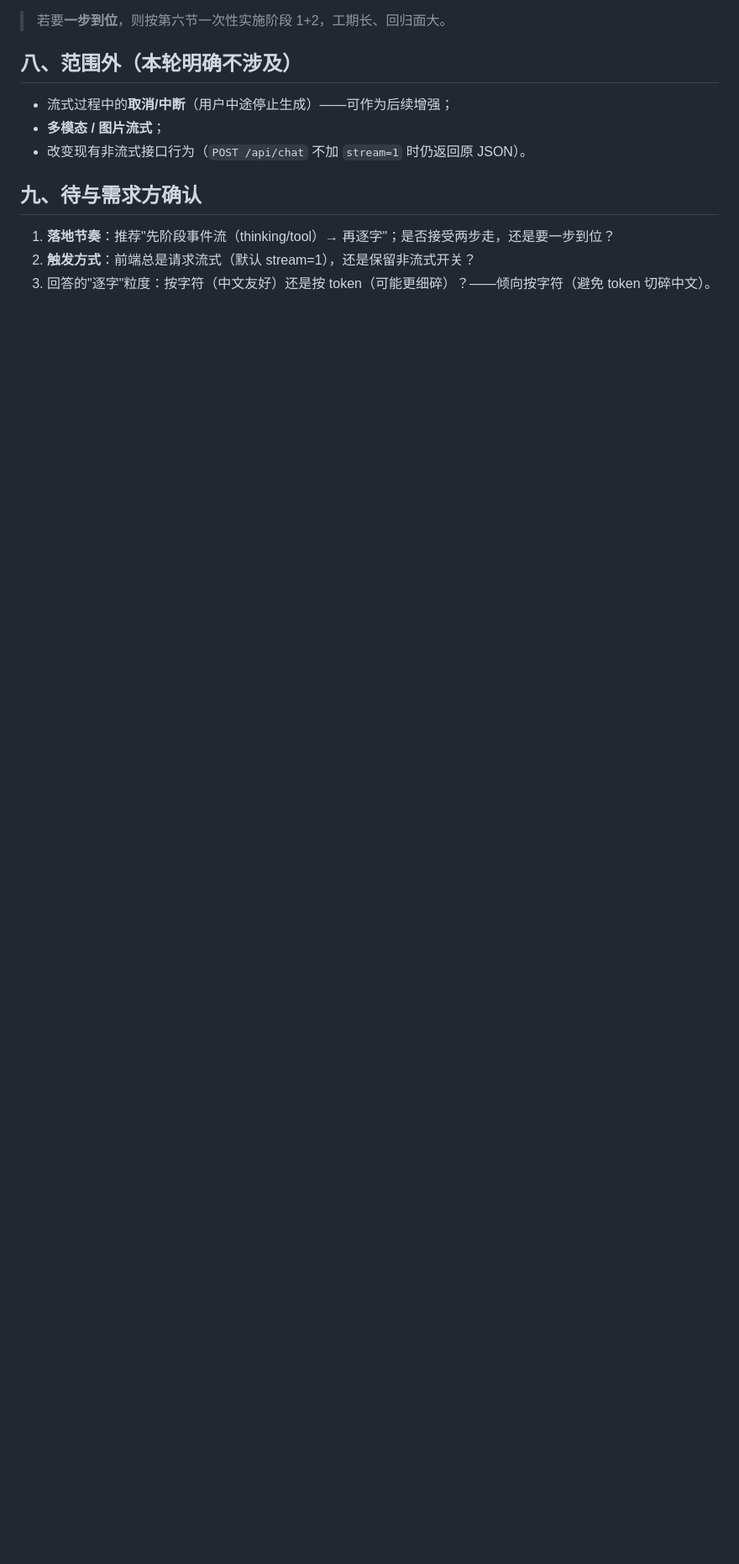
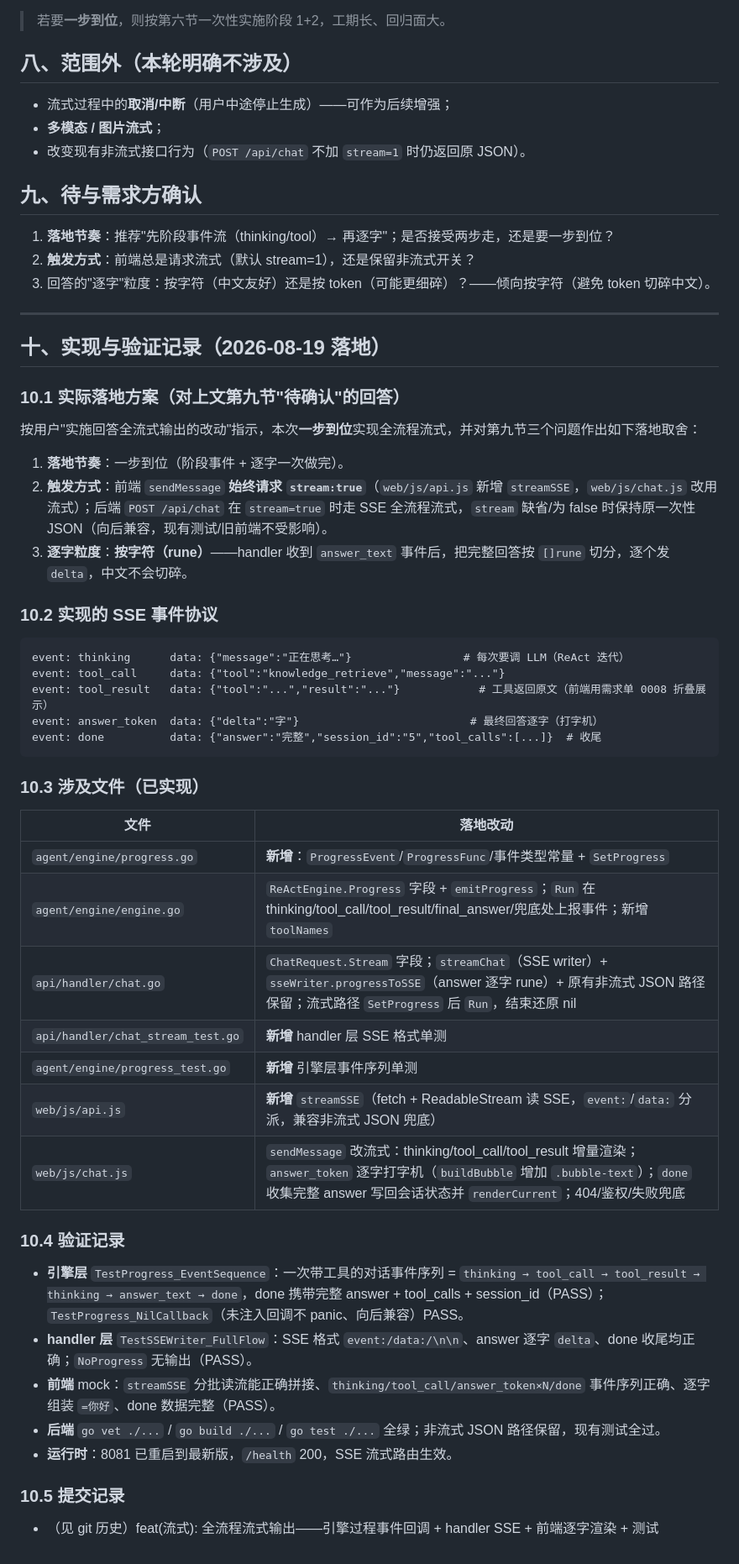
Before and after one commit to WWaynee/agent-platform, a Markdown page: update/需求单-0009-feature-全过程流式输出.md, the part around one of its changes. Shown at 84% size. Rendered like a GitHub page; blank space fills up the shorter version.

Commit message:
docs(需求单): 0009更新为已实现——记录落地SSE协议/文件清单/验证/取舍

````diff
--- a/update/需求单-0009-feature-全过程流式输出.md
+++ b/update/需求单-0009-feature-全过程流式输出.md
@@ -156,3 +156,49 @@ event: done          data: {"session_id":"5","tool_calls":[...]}      # 结束
 1. **落地节奏**：推荐"先阶段事件流（thinking/tool）→ 再逐字"；是否接受两步走，还是要一步到位？
 2. **触发方式**：前端总是请求流式（默认 stream=1），还是保留非流式开关？
 3. 回答的"逐字"粒度：按字符（中文友好）还是按 token（可能更细碎）？——倾向按字符（避免 token 切碎中文）。
+
+---
+
+## 十、实现与验证记录（2026-08-19 落地）
+
+### 10.1 实际落地方案（对上文第九节"待确认"的回答）
+
+按用户"实施回答全流式输出的改动"指示，本次**一步到位**实现全流程流式，并对第九节三个问题作出如下落地取舍：
+
+1. **落地节奏**：一步到位（阶段事件 + 逐字一次做完）。
+2. **触发方式**：前端 `sendMessage` **始终请求 `stream:true`**（`web/js/api.js` 新增 `streamSSE`，`web/js/chat.js` 改用流式）；后端 `POST /api/chat` 在 `stream=true` 时走 SSE 全流程流式，`stream` 缺省/为 false 时保持原一次性 JSON（向后兼容，现有测试/旧前端不受影响）。
+3. **逐字粒度**：**按字符（rune）**——handler 收到 `answer_text` 事件后，把完整回答按 `[]rune` 切分，逐个发 `delta`，中文不会切碎。
+
+### 10.2 实现的 SSE 事件协议
+
+```
+event: thinking      data: {"message":"正在思考…"}                 # 每次要调 LLM（ReAct 迭代）
+event: tool_call     data: {"tool":"knowledge_retrieve","message":"..."}
+event: tool_result   data: {"tool":"...","result":"..."}            # 工具返回原文（前端用需求单 0008 折叠展示）
+event: answer_token  data: {"delta":"字"}                          # 最终回答逐字（打字机）
+event: done          data: {"answer":"完整","session_id":"5","tool_calls":[...]}  # 收尾
+```
+
+### 10.3 涉及文件（已实现）
+
+| 文件 | 落地改动 |
+|---|---|
+| `agent/engine/progress.go` | **新增**：`ProgressEvent`/`ProgressFunc`/事件类型常量 + `SetProgress` |
+| `agent/engine/engine.go` | `ReActEngine.Progress` 字段 + `emitProgress`；`Run` 在 thinking/tool_call/tool_result/final_answer/兜底处上报事件；新增 `toolNames` |
+| `api/handler/chat.go` | `ChatRequest.Stream` 字段；`streamChat`（SSE writer）+ `sseWriter.progressToSSE`（answer 逐字 rune）+ 原有非流式 JSON 路径保留；流式路径 `SetProgress` 后 `Run`，结束还原 nil |
+| `api/handler/chat_stream_test.go` | **新增** handler 层 SSE 格式单测 |
+| `agent/engine/progress_test.go` | **新增** 引擎层事件序列单测 |
+| `web/js/api.js` | **新增** `streamSSE`（fetch + ReadableStream 读 SSE，`event:`/`data:` 分派，兼容非流式 JSON 兜底）|
+| `web/js/chat.js` | `sendMessage` 改流式：thinking/tool_call/tool_result 增量渲染；`answer_token` 逐字打字机（`buildBubble` 增加 `.bubble-text`）；`done` 收集完整 answer 写回会话状态并 `renderCurrent`；404/鉴权/失败兜底 |
+
+### 10.4 验证记录
+
+- **引擎层** `TestProgress_EventSequence`：一次带工具的对话事件序列 = `thinking → tool_call → tool_result → thinking → answer_text → done`，done 携带完整 answer + tool_calls + session_id（PASS）；`TestProgress_NilCallback`（未注入回调不 panic、向后兼容）PASS。
+- **handler 层** `TestSSEWriter_FullFlow`：SSE 格式 `event:/data:/\n\n`、answer 逐字 `delta`、done 收尾均正确；`NoProgress` 无输出（PASS）。
+- **前端** mock：`streamSSE` 分批读流能正确拼接、`thinking/tool_call/answer_token×N/done` 事件序列正确、逐字组装 `=你好`、done 数据完整（PASS）。
+- **后端** `go vet ./...` / `go build ./...` / `go test ./...` 全绿；非流式 JSON 路径保留，现有测试全过。
+- **运行时**：8081 已重启到最新版，`/health` 200，SSE 流式路由生效。
+
+### 10.5 提交记录
+
+- （见 git 历史）feat(流式): 全流程流式输出——引擎过程事件回调 + handler SSE + 前端逐字渲染 + 测试
````
Also changed, not shown: other parts of update/需求单-0009-feature-全过程流式输出.md (+1 -1 lines).
